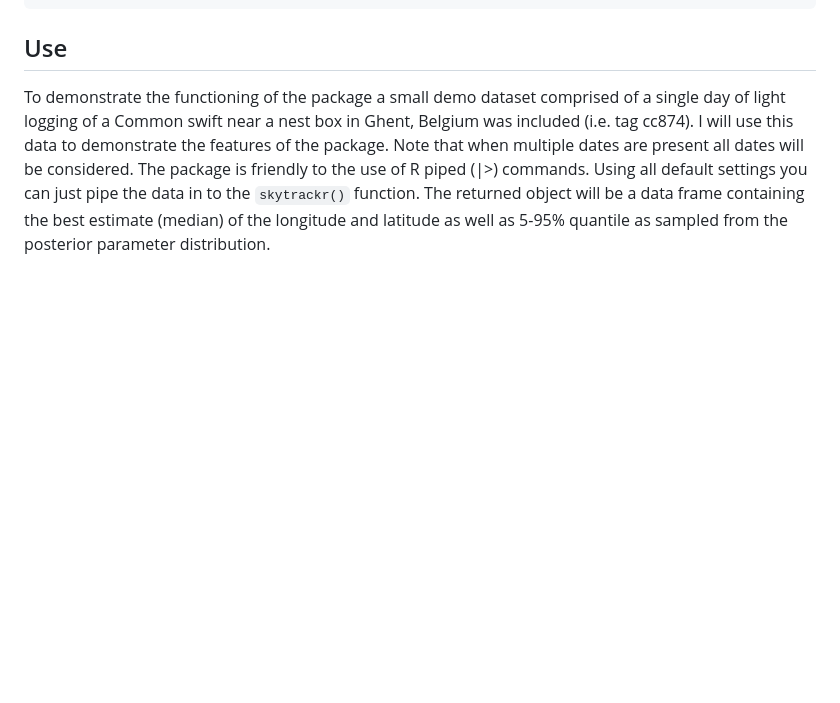
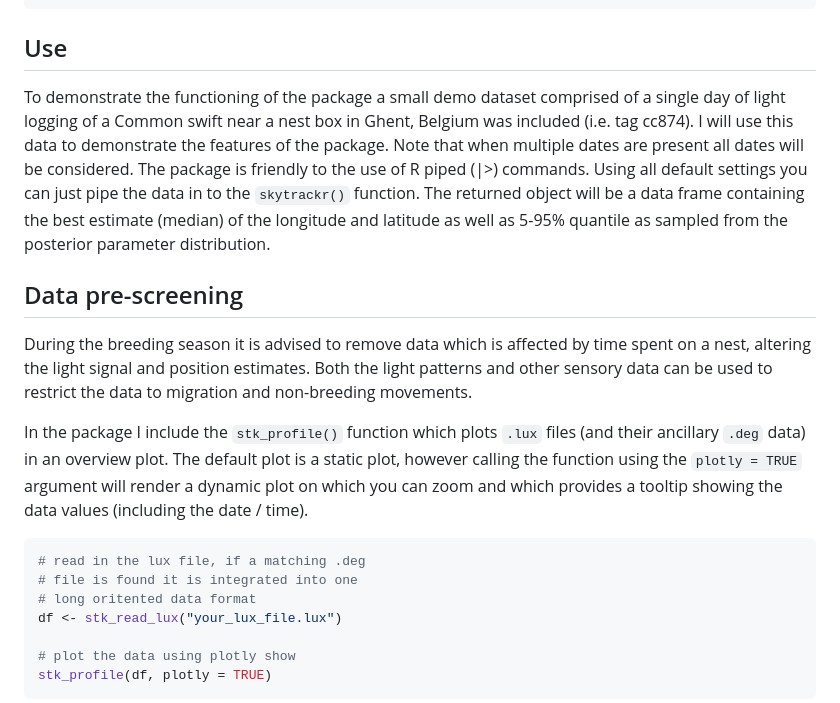
Before and after one commit to bluegreen-labs/skytrackr, a Markdown page: README.md, the part around one of its changes. GitHub-like rendering; blank space fills up the shorter version.

````diff
--- a/README.md
+++ b/README.md
@@ -43,3 +43,20 @@ library("skytrackr")
 ## Use
 
 To demonstrate the functioning of the package a small demo dataset comprised of a single day of light logging of a Common swift near a nest box in Ghent, Belgium was included (i.e. tag cc874). I will use this data to demonstrate the features of the package. Note that when multiple dates are present all dates will be considered. The package is friendly to the use of R piped (|>) commands. Using all default settings you can just pipe the data in to the `skytrackr()` function. The returned object will be a data frame containing the best estimate (median) of the longitude and latitude as well as 5-95% quantile as sampled from the posterior parameter distribution.
+
+## Data pre-screening
+
+During the breeding season it is advised to remove data which is affected by time spent on a nest, altering the light signal and position estimates. Both the light patterns and other sensory data can be used to restrict the data to migration and non-breeding movements.
+
+In the package I include the `stk_profile()` function which plots `.lux` files (and their ancillary `.deg` data) in an overview plot. The default plot is a static plot, however calling the function using the `plotly = TRUE` argument will render a dynamic plot on which you can zoom and which provides a tooltip showing the data values (including the date / time).
+
+```r
+# read in the lux file, if a matching .deg
+# file is found it is integrated into one
+# long oritented data format
+df <- stk_read_lux("your_lux_file.lux")
+
+# plot the data using plotly show
+stk_profile(df, plotly = TRUE)
+```
+
````
Also changed, not shown: other parts of README.md (+19 -0 lines), profile_plot.png (added), 10 other files.
